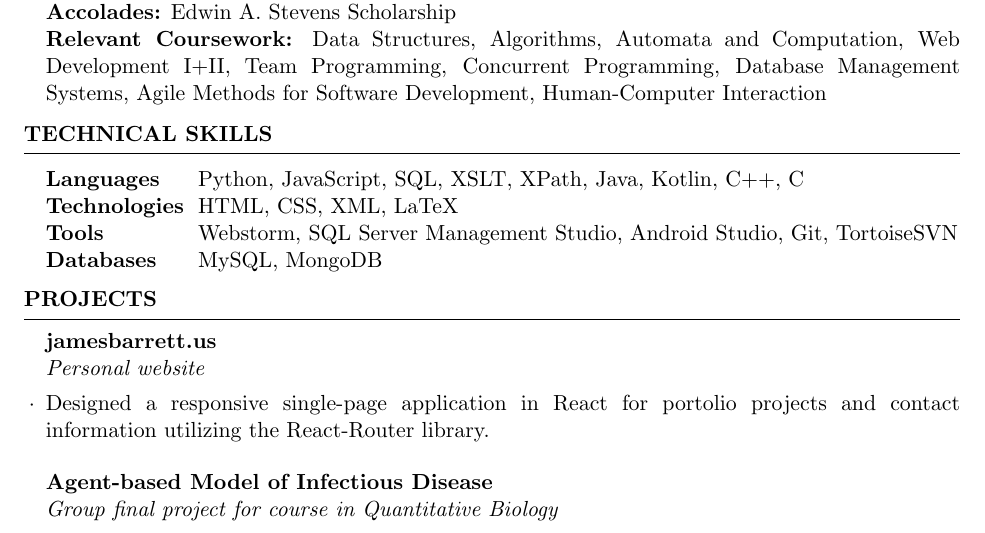
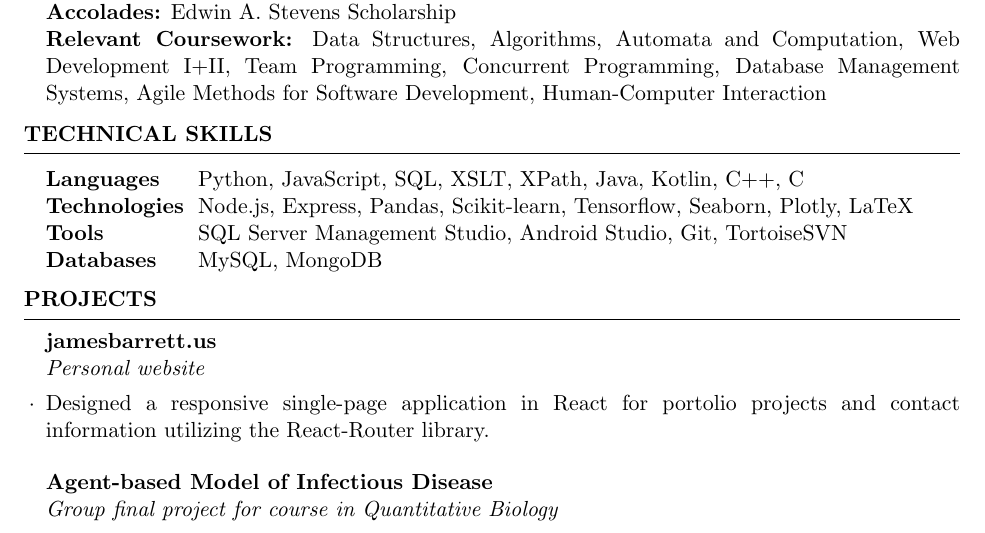
Before and after one commit to tjbarrett42/resume, a LaTeX CV (TimothyBarrettResume.tex): part of the page, cut so that both start at the same text. Compiled offline with pdfLaTeX.

Commit message:
Refactoring skills, removing markup langs

```diff
--- a/TimothyBarrettResume.tex
+++ b/TimothyBarrettResume.tex
@@ -28,8 +28,8 @@ Team Programming, Concurrent Programming, Database Management Systems, Agile Met
 \begin{tabular}{ @{} >{\bfseries}l @{\hspace{1.5ex}} l }
 Languages \ & Python, JavaScript, SQL, XSLT, XPath, Java, Kotlin, C++, C
 \\
-Technologies & HTML, CSS, XML, LaTeX\\
-Tools & Webstorm, SQL Server Management Studio, Android Studio, Git, TortoiseSVN \\
+Technologies & Node.js, Express, Pandas, Scikit-learn, Tensorflow, Seaborn, Plotly, LaTeX\\
+Tools & SQL Server Management Studio, Android Studio, Git, TortoiseSVN \\
 Databases & MySQL, MongoDB
 \end{tabular}\end{rSection}
 
```
Also changed, not shown: TimothyBarrettResume.pdf, 4 other files.
